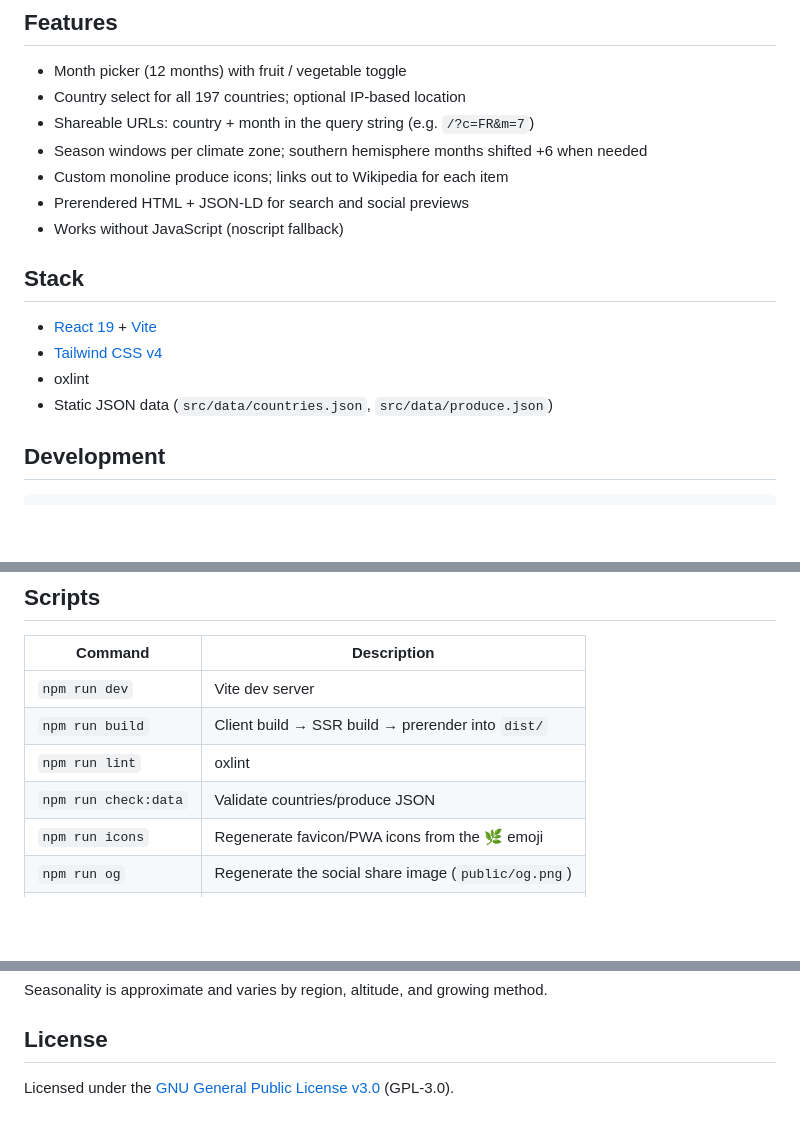
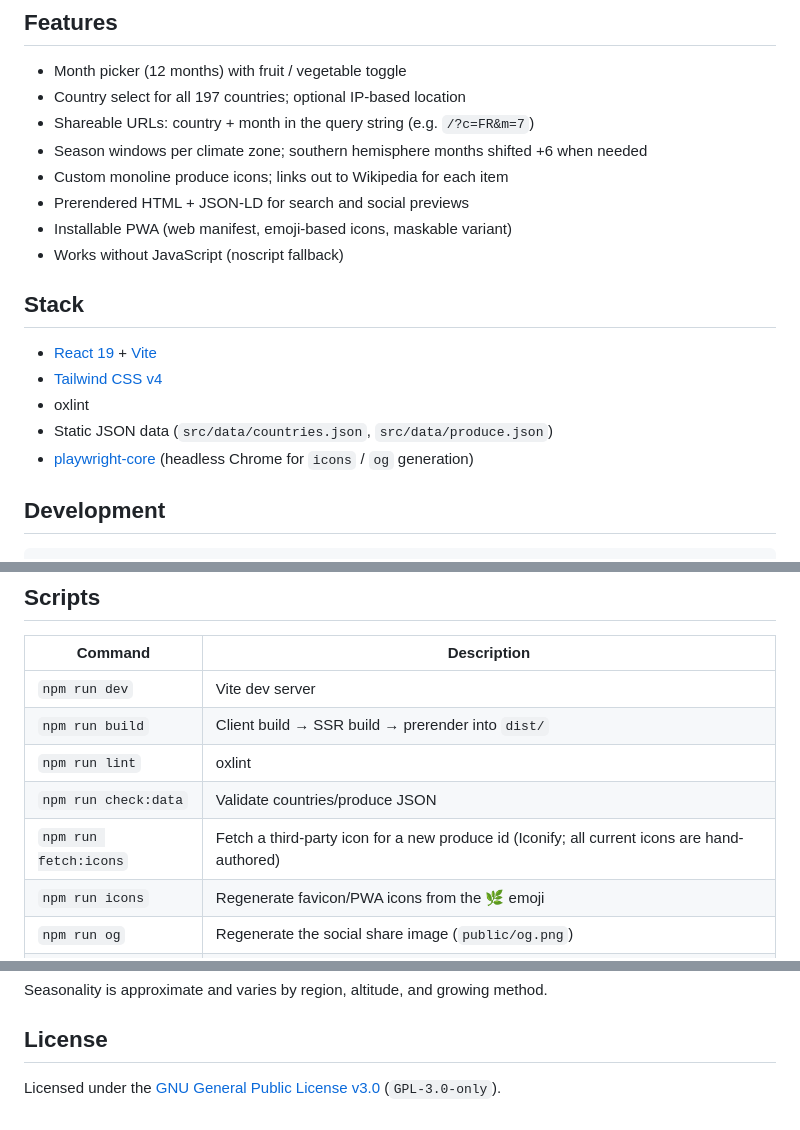
Before and after one commit to gocemitevski/in-season, a Markdown page: README.md, 3 parts joined by grey strips. Drawn GitHub-style; blank space fills up the shorter version.

Commit message:
Document PWA, icon tooling, and license id in README

```diff
--- a/README.md
+++ b/README.md
@@ -12,6 +12,7 @@ In Season is a free web app that shows seasonal produce for **197 countries** an
 - Season windows per climate zone; southern hemisphere months shifted +6 when needed
 - Custom monoline produce icons; links out to Wikipedia for each item
 - Prerendered HTML + JSON-LD for search and social previews
+- Installable PWA (web manifest, emoji-based icons, maskable variant)
 - Works without JavaScript (noscript fallback)
 
 ## Stack
@@ -20,6 +21,7 @@ In Season is a free web app that shows seasonal produce for **197 countries** an
 - [Tailwind CSS v4](https://tailwindcss.com)
 - oxlint
 - Static JSON data (`src/data/countries.json`, `src/data/produce.json`)
+- [playwright-core](https://playwright.dev) (headless Chrome for `icons` / `og` generation)
 
 ## Development
 
@@ -36,6 +38,7 @@ npm run dev
 | `npm run build` | Client build → SSR build → prerender into `dist/` |
 | `npm run lint` | oxlint |
 | `npm run check:data` | Validate countries/produce JSON |
+| `npm run fetch:icons` | Fetch a third-party icon for a new produce id (Iconify; all current icons are hand-authored) |
 | `npm run icons` | Regenerate favicon/PWA icons from the 🌿 emoji |
 | `npm run og` | Regenerate the social share image (`public/og.png`) |
 | `npm run preview` | Preview the production build |
@@ -89,4 +92,4 @@ Seasonality is approximate and varies by region, altitude, and growing method.
 
 ## License
 
-Licensed under the [GNU General Public License v3.0](LICENSE) (GPL-3.0).
+Licensed under the [GNU General Public License v3.0](LICENSE) (`GPL-3.0-only`).
```
